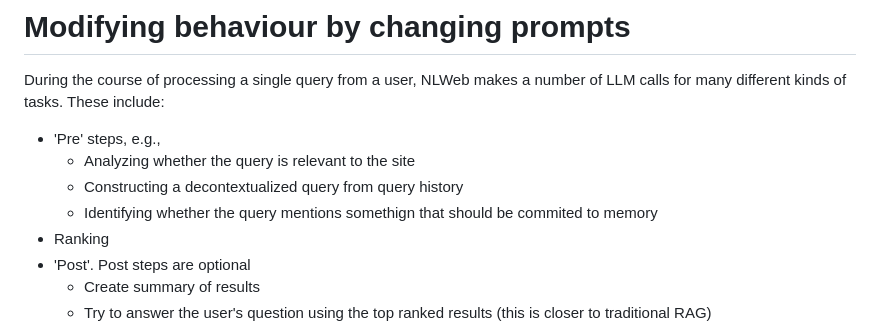
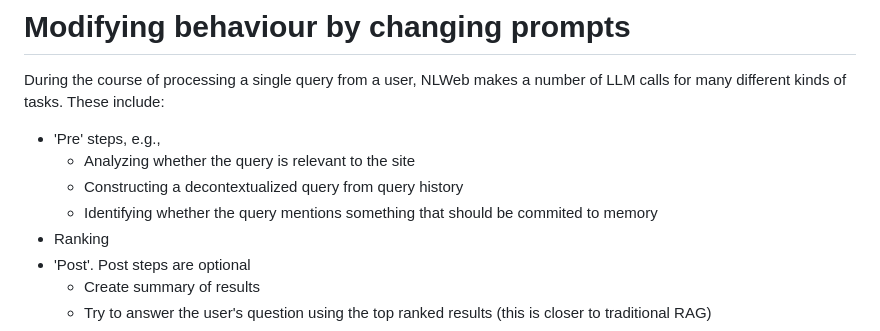
Before and after one commit to medhabelwadi/NLWeb, a Markdown page: docs/Prompts.md, the part around the change. GitHub-like rendering.

Commit message:
Update Prompts.md
Small grammatical change for spelling mistake.

```diff
--- a/docs/Prompts.md
+++ b/docs/Prompts.md
@@ -6,7 +6,7 @@ LLM calls for many different kinds of tasks. These include:
 - 'Pre' steps, e.g.,
   * Analyzing whether the query is relevant to the site
   * Constructing a decontextualized query from query history
-  * Identifying whether the query mentions somethign that should be commited to memory
+  * Identifying whether the query mentions something that should be commited to memory
 - Ranking
 - 'Post'. Post steps are optional
   * Create summary of results
```
